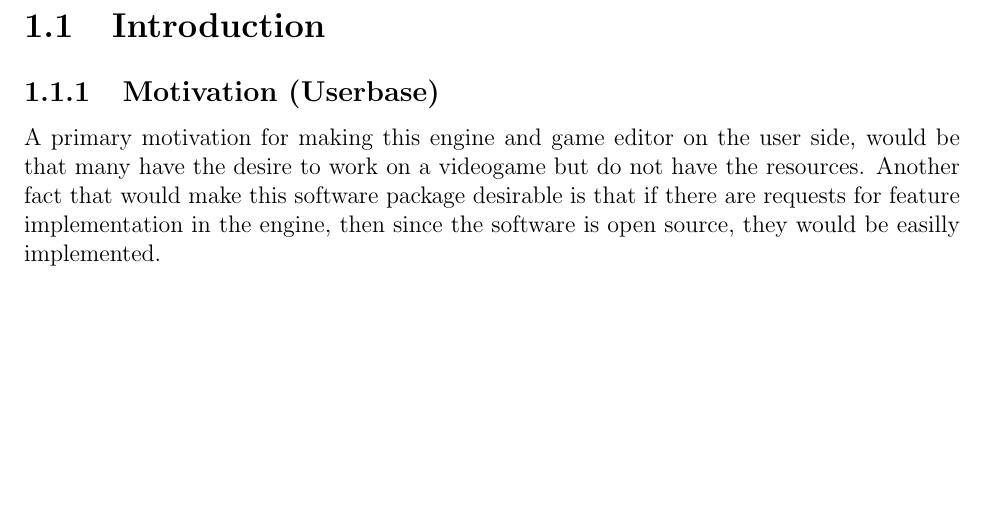
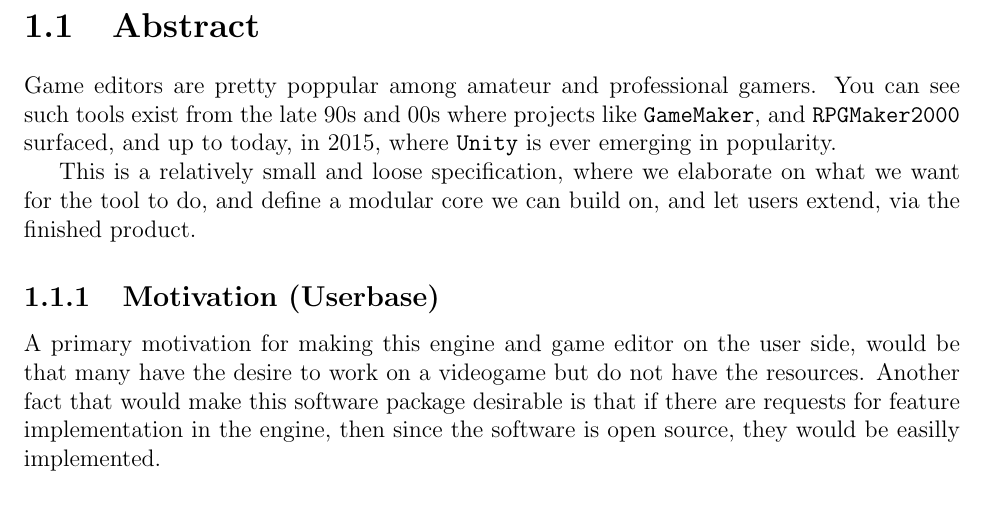
Before and after one commit to psyomn/notes, a LaTeX book (specifications/haze/document/core.tex, which reads specifications/haze/document/introduction.tex): part of page 7 of 22, cut at the place of the change, the shorter picture padded with empty space. Compiled offline with pdfLaTeX.

Commit message:
haze: introduction: give small abstract

```diff
--- a/specifications/haze/document/introduction.tex
+++ b/specifications/haze/document/introduction.tex
@@ -1,6 +1,13 @@
-\section{Introduction}
+\section{Abstract}
 
-%% TODO
+Game editors are pretty poppular among amateur and professional gamers. You can
+see such tools exist from the late 90s and 00s where projects like
+\texttt{GameMaker}, and \texttt{RPGMaker2000} surfaced, and up to today, in
+2015, where \texttt{Unity} is ever emerging in popularity.
+
+This is a relatively small and loose specification, where we elaborate on what
+we want for the tool to do, and define a modular core we can build on, and let
+users extend, via the finished product.
 
 \subsection{Motivation (Userbase)}
 
```
